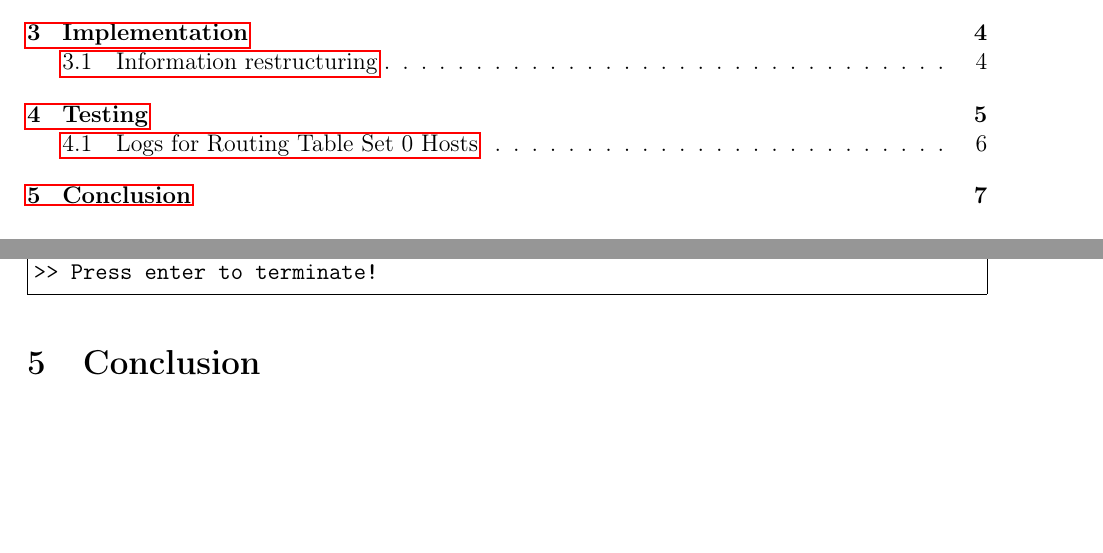
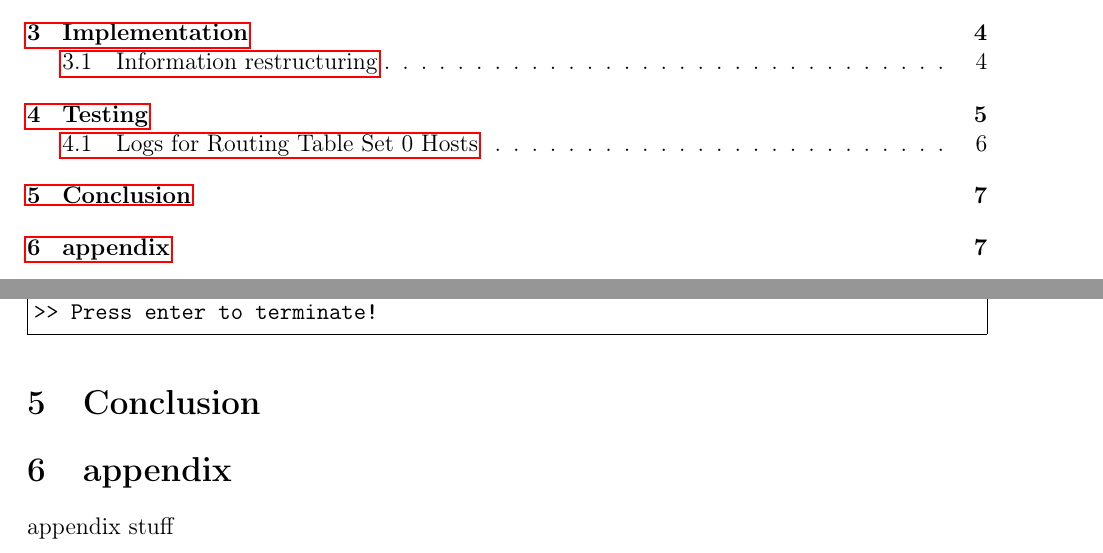
Before and after one commit to GabrielJadderson/GPP, a LaTeX document (report-part2/main.tex, which reads report-part2/modules/appendix.tex): two parts of pages 2 and 10 of 10, joined at a grey line, cut so that both start at the same text, the shorter picture padded with empty space. Compiled offline with pdfLaTeX.

Commit message:
Created appendix section

```diff
--- a/report-part2/main.tex
+++ b/report-part2/main.tex
@@ -147,6 +147,7 @@
 
 \import{./modules/}{conclusion.tex}
 
+\import {./modules/}{appendix.tex}
 
 
 \end{document}
--- /dev/null
+++ b/report-part2/modules/appendix.tex
@@ -0,0 +1,2 @@
+\section{appendix}
+appendix stuff
```
